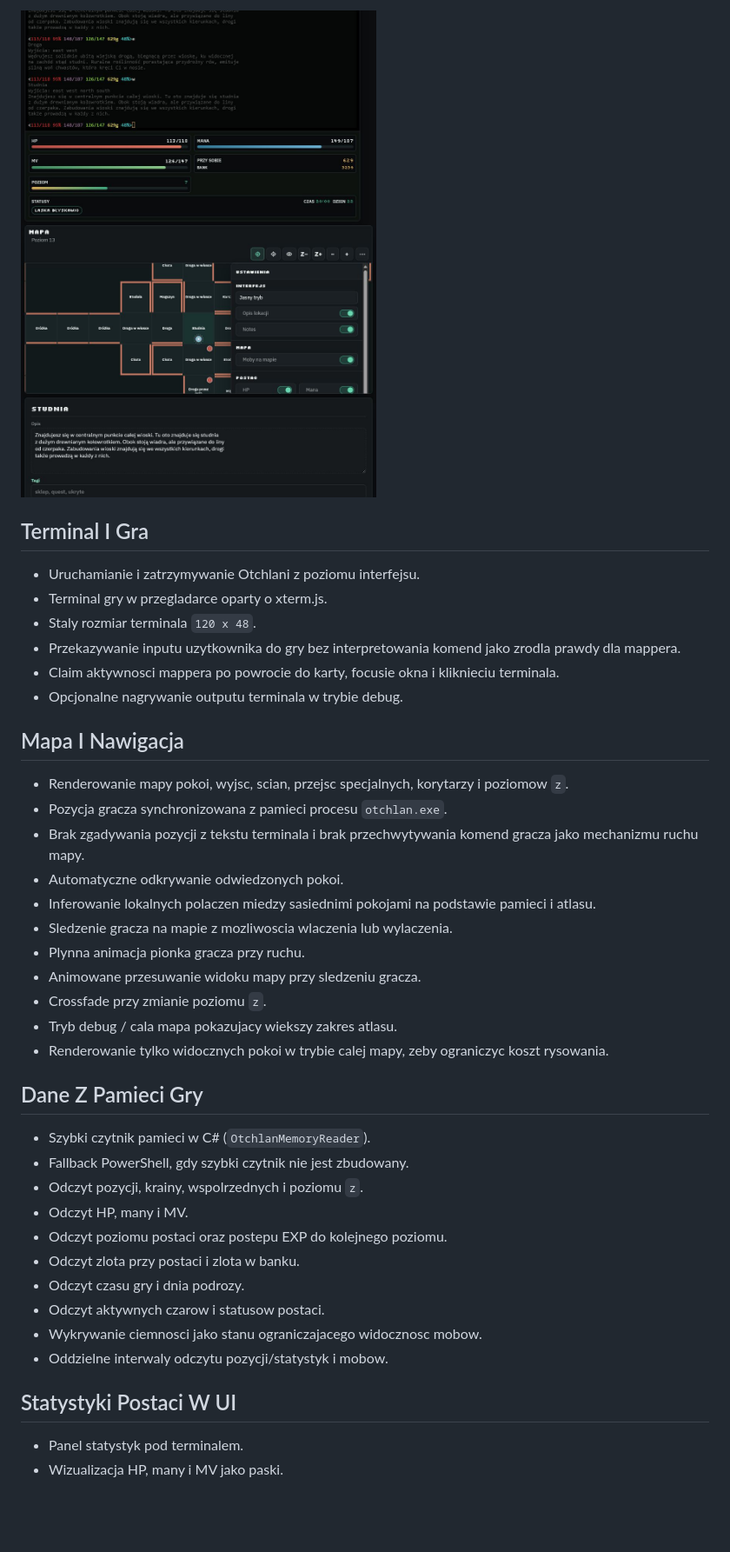
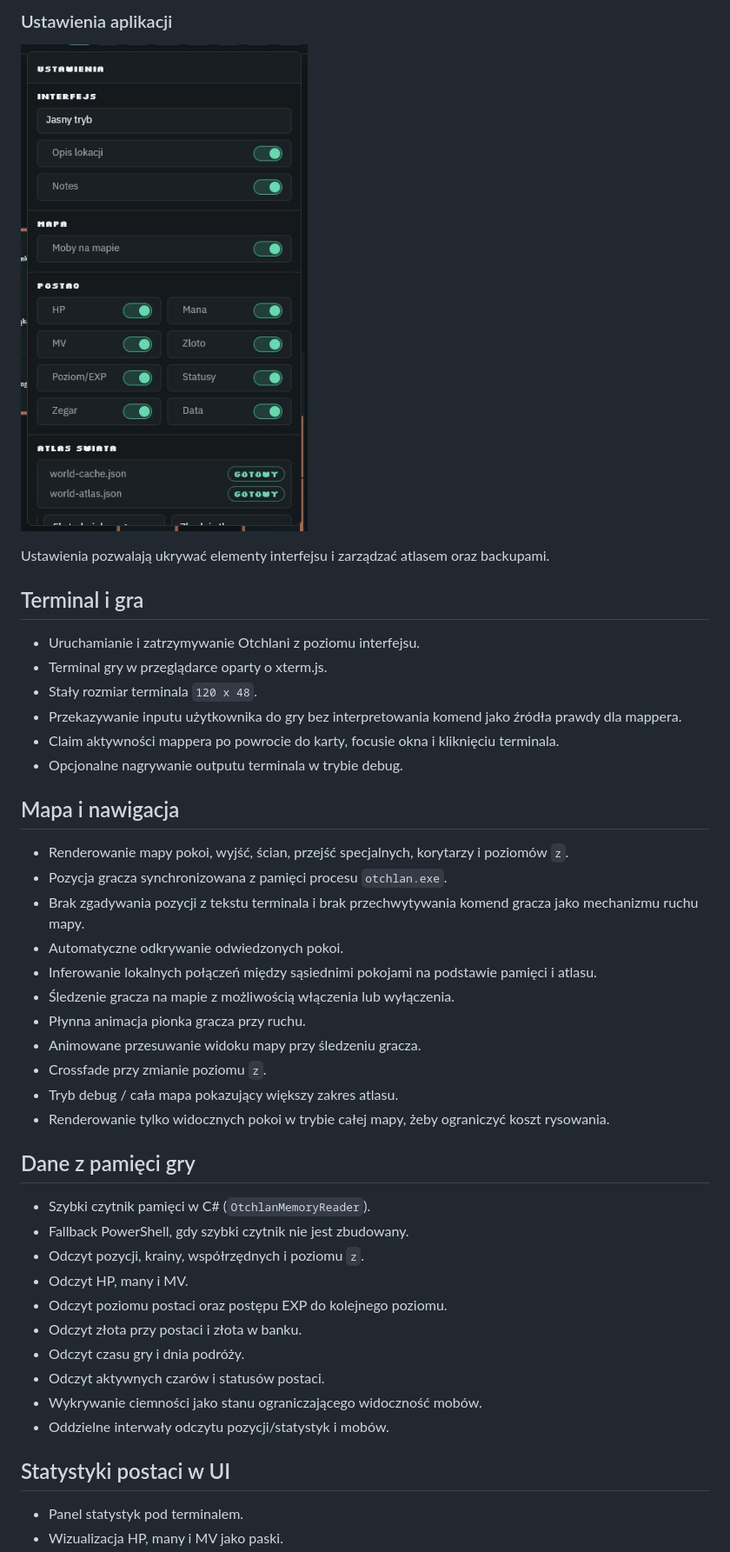
Before and after one commit to HubertKSK/otlchan-mapper, a Markdown page: FEATURES.md, the part around the change printed below. Shown: that part at 87% size. GitHub-like rendering; pictures changed too: docs/screenshots/settings-panel.png; blank space fills up the shorter version.

```diff
--- a/FEATURES.md
+++ b/FEATURES.md
@@ -20,43 +24,47 @@ Ten plik opisuje funkcje aplikacji z perspektywy uzytkownika. README zostaje prz
 
-![Panel ustawien aplikacji](docs/screenshots/settings-panel.png)
+### Ustawienia aplikacji
 
-## Terminal I Gra
+![Panel ustawień aplikacji](docs/screenshots/settings-panel.png)
+
+Ustawienia pozwalają ukrywać elementy interfejsu i zarządzać atlasem oraz backupami.
+
+## Terminal i gra
 
 - Uruchamianie i zatrzymywanie Otchlani z poziomu interfejsu.
-- Terminal gry w przegladarce oparty o xterm.js.
-- Staly rozmiar terminala `120 x 48`.
-- Przekazywanie inputu uzytkownika do gry bez interpretowania komend jako zrodla prawdy dla mappera.
-- Claim aktywnosci mappera po powrocie do karty, focusie okna i kliknieciu terminala.
+- Terminal gry w przeglądarce oparty o xterm.js.
+- Stały rozmiar terminala `120 x 48`.
+- Przekazywanie inputu użytkownika do gry bez interpretowania komend jako źródła prawdy dla mappera.
+- Claim aktywności mappera po powrocie do karty, focusie okna i kliknięciu terminala.
 - Opcjonalne nagrywanie outputu terminala w trybie debug.
 
-## Mapa I Nawigacja
+## Mapa i nawigacja
 
-- Renderowanie mapy pokoi, wyjsc, scian, przejsc specjalnych, korytarzy i poziomow `z`.
-- Pozycja gracza synchronizowana z pamieci procesu `otchlan.exe`.
+- Renderowanie mapy pokoi, wyjść, ścian, przejść specjalnych, korytarzy i poziomów `z`.
+- Pozycja gracza synchronizowana z pamięci procesu `otchlan.exe`.
 - Brak zgadywania pozycji z tekstu terminala i brak przechwytywania komend gracza jako mechanizmu ruchu mapy.
 - Automatyczne odkrywanie odwiedzonych pokoi.
-- Inferowanie lokalnych polaczen miedzy sasiednimi pokojami na podstawie pamieci i atlasu.
-- Sledzenie gracza na mapie z mozliwoscia wlaczenia lub wylaczenia.
-- Plynna animacja pionka gracza przy ruchu.
-- Animowane przesuwanie widoku mapy przy sledzeniu gracza.
+- Inferowanie lokalnych połączeń między sąsiednimi pokojami na podstawie pamięci i atlasu.
+- Śledzenie gracza na mapie z możliwością włączenia lub wyłączenia.
+- Płynna animacja pionka gracza przy ruchu.
+- Animowane przesuwanie widoku mapy przy śledzeniu gracza.
 - Crossfade przy zmianie poziomu `z`.
-- Tryb debug / cala mapa pokazujacy wiekszy zakres atlasu.
-- Renderowanie tylko widocznych pokoi w trybie calej mapy, zeby ograniczyc koszt rysowania.
+- Tryb debug / cała mapa pokazujący większy zakres atlasu.
+- Renderowanie tylko widocznych pokoi w trybie całej mapy, żeby ograniczyć koszt rysowania.
 
-## Dane Z Pamieci Gry
+## Dane z pamięci gry
 
-- Szybki czytnik pamieci w C# (`OtchlanMemoryReader`).
+- Szybki czytnik pamięci w C# (`OtchlanMemoryReader`).
 - Fallback PowerShell, gdy szybki czytnik nie jest zbudowany.
-- Odczyt pozycji, krainy, wspolrzednych i poziomu `z`.
+- Odczyt pozycji, krainy, współrzędnych i poziomu `z`.
 - Odczyt HP, many i MV.
-- Odczyt poziomu postaci oraz postepu EXP do kolejnego poziomu.
-- Odczyt zlota przy postaci i zlota w banku.
-- Odczyt czasu gry i dnia podrozy.
-- Odczyt aktywnych czarow i statusow postaci.
-- Wykrywanie ciemnosci jako stanu ograniczajacego widocznosc mobow.
-- Oddzielne interwaly odczytu pozycji/statystyk i mobow.
+- Odczyt poziomu postaci oraz postępu EXP do kolejnego poziomu.
+- Odczyt złota przy postaci i złota w banku.
+- Odczyt czasu gry i dnia podróży.
+- Odczyt aktywnych czarów i statusów postaci.
+- Wykrywanie ciemności jako stanu ograniczającego widoczność mobów.
+- Oddzielne interwały odczytu pozycji/statystyk i mobów.
 
-## Statystyki Postaci W UI
+## Statystyki postaci w UI
 
 - Panel statystyk pod terminalem.
 - Wizualizacja HP, many i MV jako paski.
```
Also changed, not shown: other parts of FEATURES.md (+63 -59 lines), README.md (+1 -1 lines), docs/screenshots/character-stats.png, docs/screenshots/main-interface.png, docs/screenshots/map-view.png, 8 other files.
